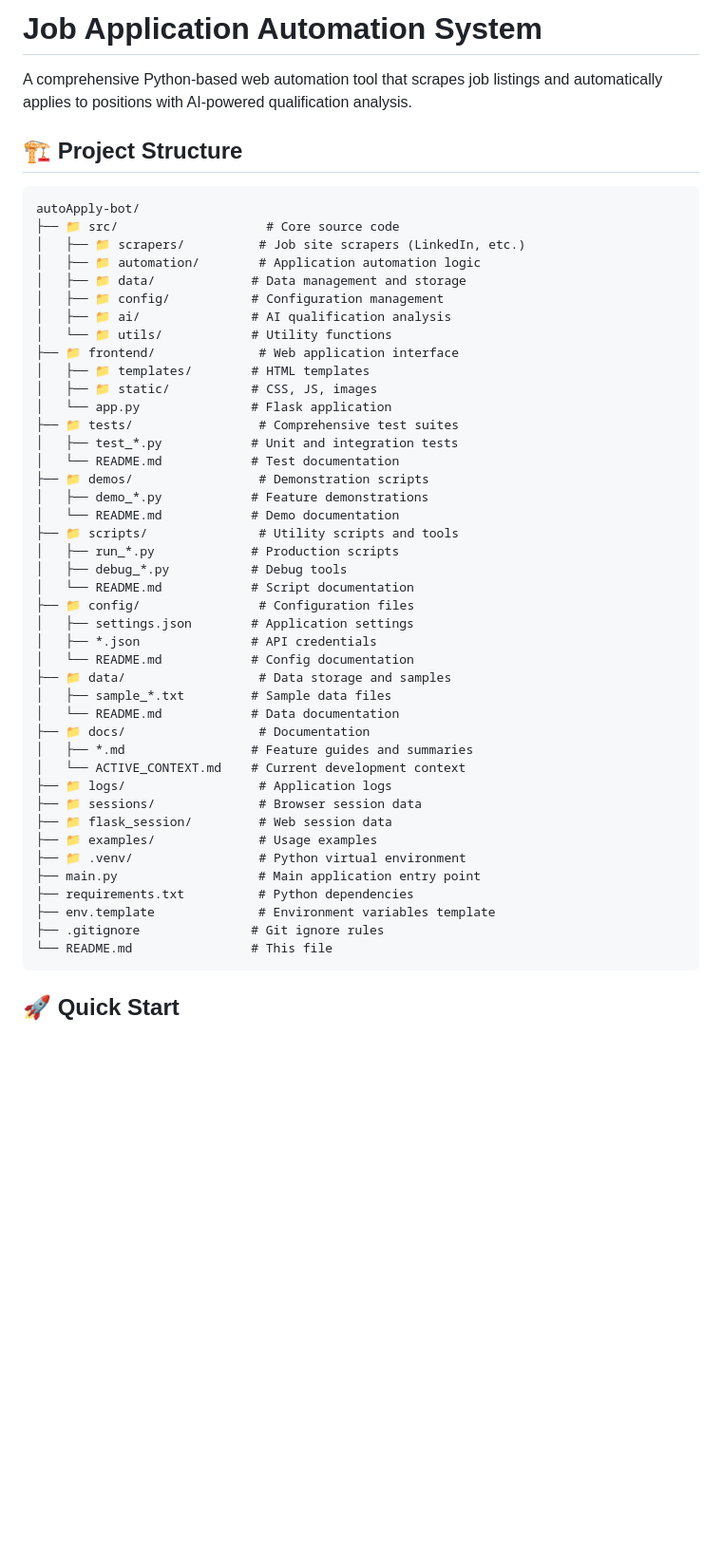
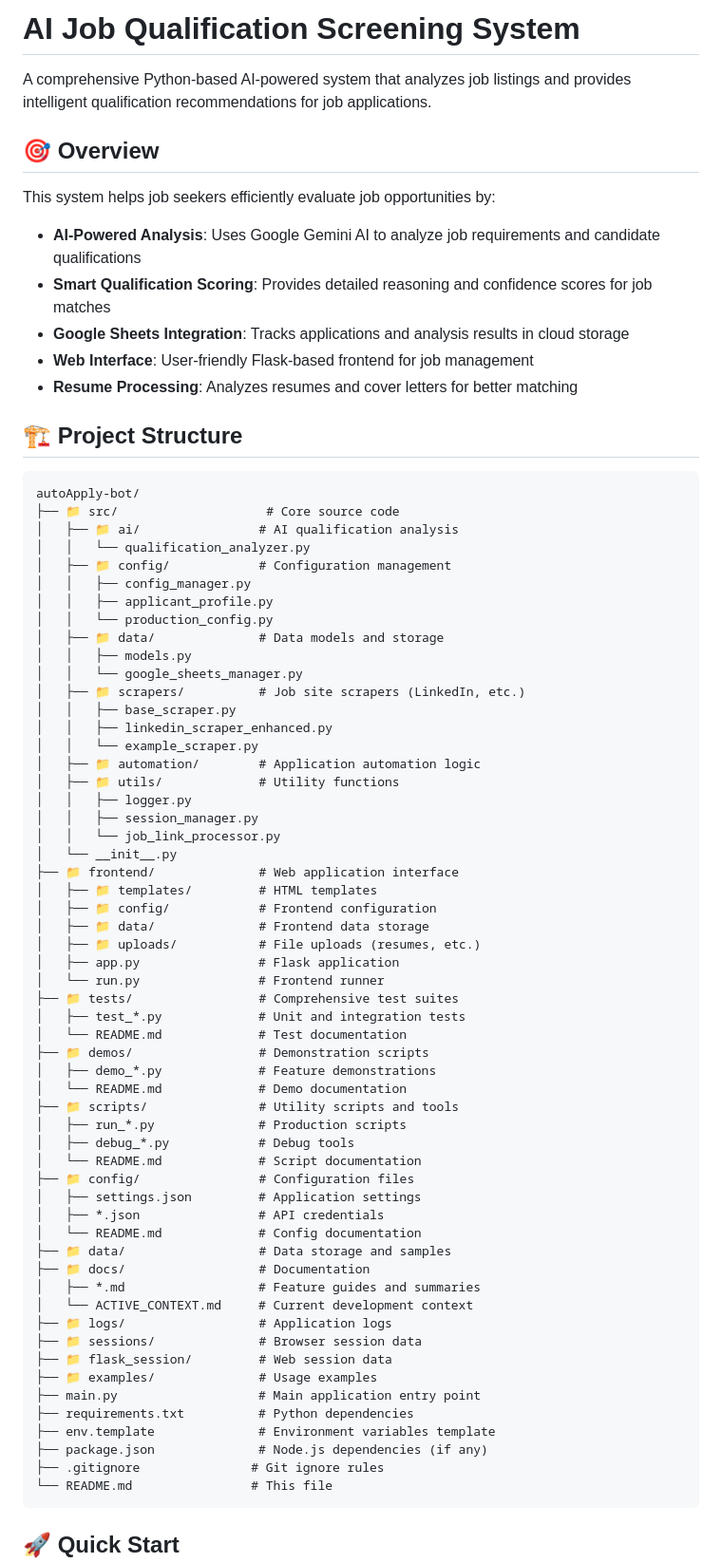
Before and after one commit to yonid4/job_postings_scraper, a Markdown page: README.md, the part around one of its changes. Shown at 95% size. Rendered like a GitHub page; blank space fills up the shorter version.

````diff
--- a/README.md
+++ b/README.md
@@ -1,50 +1,73 @@
-# Job Application Automation System
+# AI Job Qualification Screening System
 
-A comprehensive Python-based web automation tool that scrapes job listings and automatically applies to positions with AI-powered qualification analysis.
+A comprehensive Python-based AI-powered system that analyzes job listings and provides intelligent qualification recommendations for job applications.
+
+## 🎯 Overview
+
+This system helps job seekers efficiently evaluate job opportunities by:
+- **AI-Powered Analysis**: Uses Google Gemini AI to analyze job requirements and candidate qualifications
+- **Smart Qualification Scoring**: Provides detailed reasoning and confidence scores for job matches
+- **Google Sheets Integration**: Tracks applications and analysis results in cloud storage
+- **Web Interface**: User-friendly Flask-based frontend for job management
+- **Resume Processing**: Analyzes resumes and cover letters for better matching
 
 ## 🏗️ Project Structure
 
 ```
 autoApply-bot/
 ├── 📁 src/                    # Core source code
+│   ├── 📁 ai/                # AI qualification analysis
+│   │   └── qualification_analyzer.py
+│   ├── 📁 config/            # Configuration management
+│   │   ├── config_manager.py
+│   │   ├── applicant_profile.py
+│   │   └── production_config.py
+│   ├── 📁 data/              # Data models and storage
+│   │   ├── models.py
+│   │   └── google_sheets_manager.py
 │   ├── 📁 scrapers/          # Job site scrapers (LinkedIn, etc.)
+│   │   ├── base_scraper.py
+│   │   ├── linkedin_scraper_enhanced.py
+│   │   └── example_scraper.py
 │   ├── 📁 automation/        # Application automation logic
-│   ├── 📁 data/             # Data management and storage
-│   ├── 📁 config/           # Configuration management
-│   ├── 📁 ai/               # AI qualification analysis
-│   └── 📁 utils/            # Utility functions
+│   ├── 📁 utils/             # Utility functions
+│   │   ├── logger.py
+│   │   ├── session_manager.py
+│   │   └── job_link_processor.py
+│   └── __init__.py
 ├── 📁 frontend/              # Web application interface
-│   ├── 📁 templates/        # HTML templates
-│   ├── 📁 static/           # CSS, JS, images
-│   └── app.py               # Flask application
+│   ├── 📁 templates/         # HTML templates
+│   ├── 📁 config/            # Frontend configuration
+│   ├── 📁 data/              # Frontend data storage
+│   ├── 📁 uploads/           # File uploads (resumes, etc.)
+│   ├── app.py                # Flask application
+│   └── run.py                # Frontend runner
 ├── 📁 tests/                 # Comprehensive test suites
-│   ├── test_*.py            # Unit and integration tests
-│   └── README.md            # Test documentation
+│   ├── test_*.py             # Unit and integration tests
+│   └── README.md             # Test documentation
 ├── 📁 demos/                 # Demonstration scripts
-│   ├── demo_*.py            # Feature demonstrations
-│   └── README.md            # Demo documentation
+│   ├── demo_*.py             # Feature demonstrations
+│   └── README.md             # Demo documentation
 ├── 📁 scripts/               # Utility scripts and tools
-│   ├── run_*.py             # Production scripts
-│   ├── debug_*.py           # Debug tools
-│   └── README.md            # Script documentation
+│   ├── run_*.py              # Production scripts
+│   ├── debug_*.py            # Debug tools
+│   └── README.md             # Script documentation
 ├── 📁 config/                # Configuration files
-│   ├── settings.json        # Application settings
-│   ├── *.json               # API credentials
-│   └── README.md            # Config documentation
+│   ├── settings.json         # Application settings
+│   ├── *.json                # API credentials
+│   └── README.md             # Config documentation
 ├── 📁 data/                  # Data storage and samples
-│   ├── sample_*.txt         # Sample data files
-│   └── README.md            # Data documentation
 ├── 📁 docs/                  # Documentation
-│   ├── *.md                 # Feature guides and summaries
-│   └── ACTIVE_CONTEXT.md    # Current development context
+│   ├── *.md                  # Feature guides and summaries
+│   └── ACTIVE_CONTEXT.md     # Current development context
 ├── 📁 logs/                  # Application logs
 ├── 📁 sessions/              # Browser session data
 ├── 📁 flask_session/         # Web session data
 ├── 📁 examples/              # Usage examples
-├── 📁 .venv/                 # Python virtual environment
 ├── main.py                   # Main application entry point
 ├── requirements.txt          # Python dependencies
 ├── env.template              # Environment variables template
+├── package.json              # Node.js dependencies (if any)
 ├── .gitignore               # Git ignore rules
 └── README.md                # This file
 ```
````
Also changed, not shown: other parts of README.md (+147 -60 lines).
